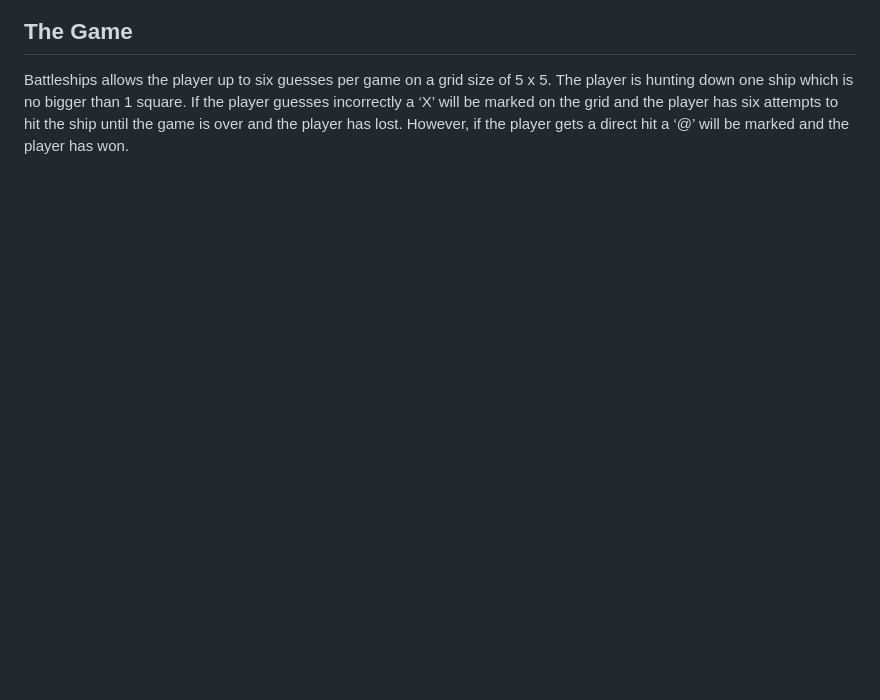
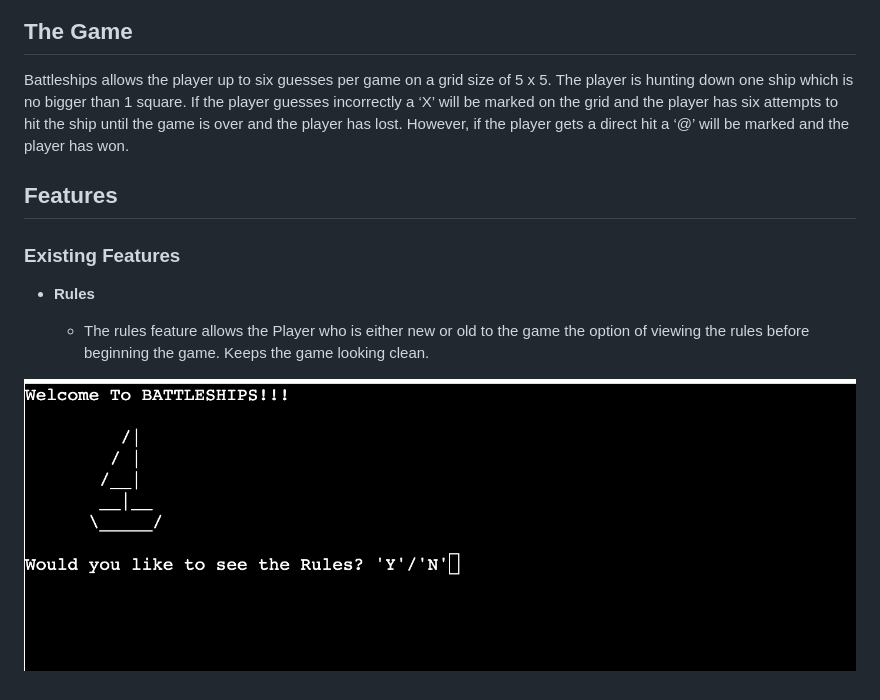
Before and after one commit to Stocks84/Battleships, a Markdown page: README.md, the part around the change. Drawn GitHub-style; pictures changed too: documentation/rules.png (added); blank space fills up the shorter version.

Commit message:
Add features to the README.md & rules.png

```diff
--- a/README.md
+++ b/README.md
@@ -7,3 +7,13 @@ Battleships is a simple python terminal game which runs in the Code Institute mo
 ## The Game
 
 Battleships allows the player up to six guesses per game on a grid size of 5 x 5. The player is hunting down one ship which is no bigger than 1 square. If the player guesses incorrectly a ‘X’ will be marked on the grid and the player has six attempts to hit the ship until the game is over and the player has lost. However, if the player gets a direct hit a ‘@’ will be marked and the player has won.
+
+## Features
+
+### Existing Features
+
+- **Rules**
+
+    - The rules feature allows the Player who is either new or old to the game the option of viewing the rules before beginning the game. Keeps the game looking clean.
+
+![screenshot](documentation/rules.png)
```
